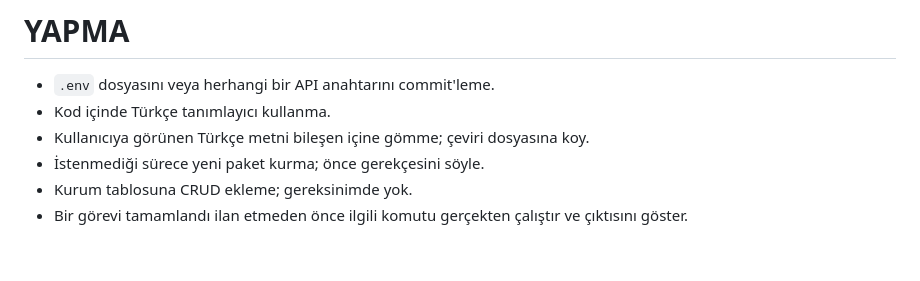
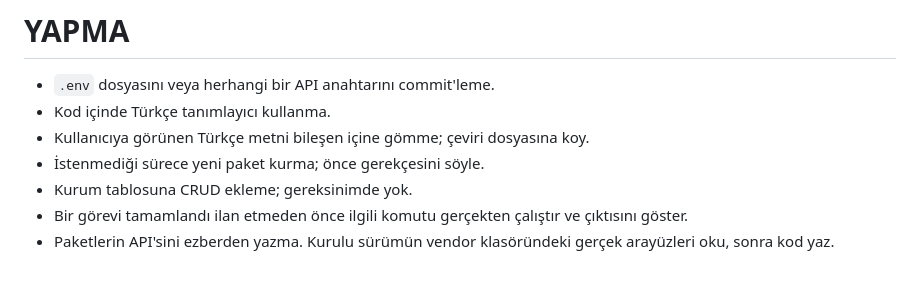
Before and after one commit to HaticeKandemir/bulut-filo-yonetimi, a Markdown page: CLAUDE.md, the part around the change. GitHub-like rendering.

Commit message:
docs: require reading vendor sources before using package APIs
Co-Authored-By: Claude Sonnet 5 <noreply@anthropic.com>

```diff
--- a/CLAUDE.md
+++ b/CLAUDE.md
@@ -232,3 +232,5 @@ yeniden hesaplanmaz.
 - İstenmediği sürece yeni paket kurma; önce gerekçesini söyle.
 - Kurum tablosuna CRUD ekleme; gereksinimde yok.
 - Bir görevi tamamlandı ilan etmeden önce ilgili komutu gerçekten çalıştır ve çıktısını göster.
+- Paketlerin API'sini ezberden yazma. Kurulu sürümün vendor klasöründeki
+  gerçek arayüzleri oku, sonra kod yaz.
```
